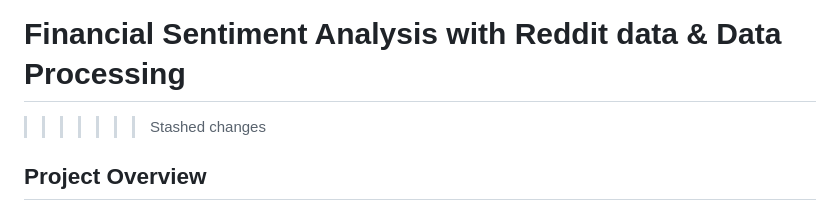
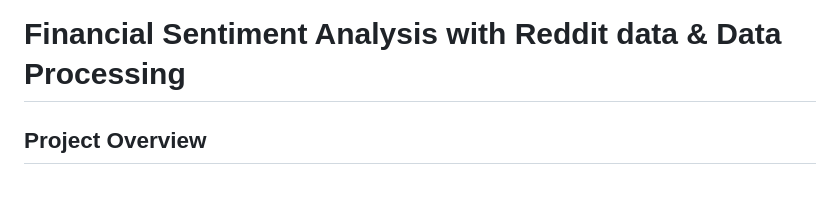
Before and after one commit to ThomasBordi/AppliedDataScience_Project1, a Markdown page: README.md, the part around the change. Rendered like a GitHub page.

```diff
--- a/README.md
+++ b/README.md
@@ -1,6 +1,5 @@
 # **AppliedDataScience_Project 1**
 # **Financial Sentiment Analysis with Reddit data & Data Processing**
->>>>>>> Stashed changes
 
 ## **Project Overview**
 This project focuses on acquiring, cleaning, preprocessing, and analyzing financial text data for sentiment analysis and exploratory data analysis (EDA). The dataset is collected from **Reddit cryptocurrency discussions** using the **Reddit API**. The final deliverable includes processed datasets, code for data pipeline, exploratory insights, and feature engineering for further predictive modeling.
```
